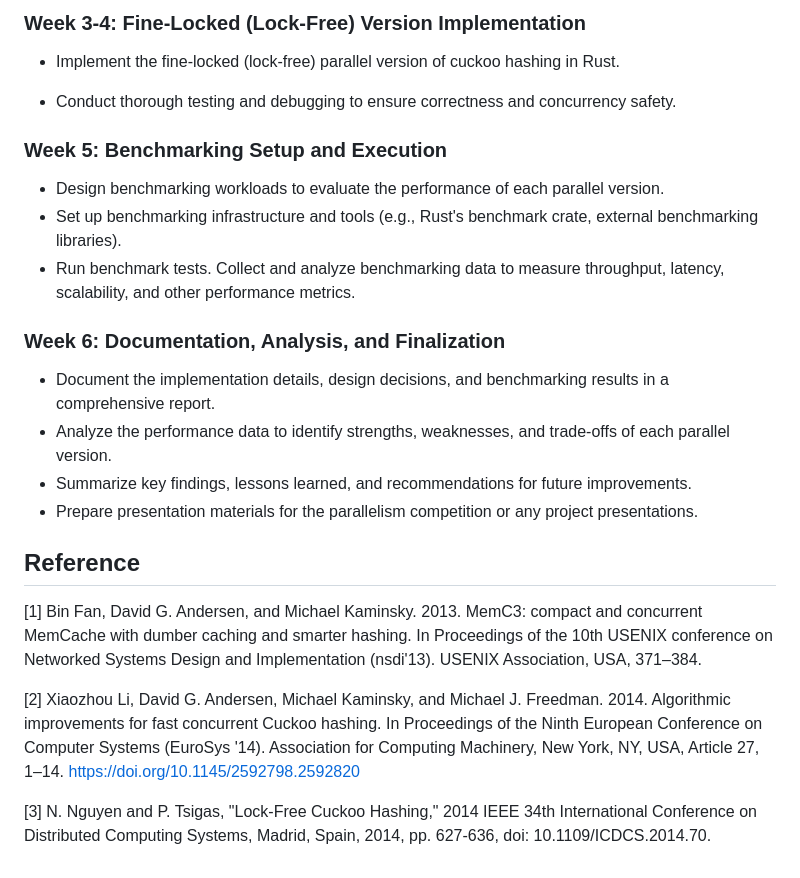
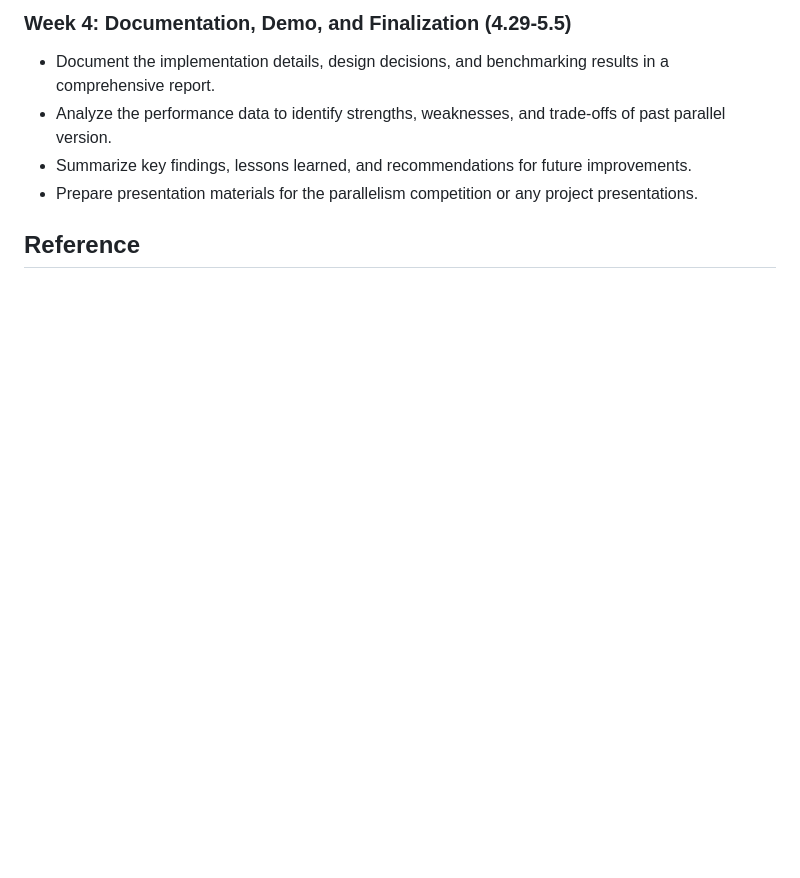
Before and after one commit to lanlou1554/15618-final-project, a Markdown page: README.md, the part around one of its changes. GitHub-like rendering; blank space fills up the shorter version.

```diff
--- a/README.md
+++ b/README.md
@@ -90,38 +87,9 @@ We plan to use Rust as our programming language for the following reasons:
 
-- Implement the fine-locked parallel version of cuckoo hashing in Rust.
-- Refine data structures to support finer-grained locking at the bucket or cell level.
-- Incorporate more sophisticated concurrency control mechanisms.
-- Write additional unit tests and integration tests to validate the implementation. -->
-
-<!-- ### Week 4: Lock-Free Version Implementation
-
-- Implement the lock-free parallel version of cuckoo hashing in Rust.
-- Utilize atomic operations and synchronization primitives to achieve thread safety without explicit locking.
-- Conduct thorough testing and debugging to ensure correctness and concurrency safety. -->
-
-### Week 3-4: Fine-Locked (Lock-Free) Version Implementation
-
-- Implement the fine-locked (lock-free) parallel version of cuckoo hashing in Rust.
-<!-- - Utilize atomic operations and synchronization primitives to achieve thread safety without explicit locking. -->
-- Conduct thorough testing and debugging to ensure correctness and concurrency safety.
-
-### Week 5: Benchmarking Setup and Execution
-
-- Design benchmarking workloads to evaluate the performance of each parallel version.
-- Set up benchmarking infrastructure and tools (e.g., Rust's benchmark crate, external benchmarking libraries).
-- Run benchmark tests. Collect and analyze benchmarking data to measure throughput, latency, scalability, and other performance metrics.
-
-### Week 6: Documentation, Analysis, and Finalization
+### Week 4: Documentation, Demo, and Finalization (4.29-5.5)
 
 - Document the implementation details, design decisions, and benchmarking results in a comprehensive report.
-- Analyze the performance data to identify strengths, weaknesses, and trade-offs of each parallel version.
+- Analyze the performance data to identify strengths, weaknesses, and trade-offs of past parallel version.
 - Summarize key findings, lessons learned, and recommendations for future improvements.
 - Prepare presentation materials for the parallelism competition or any project presentations.
 
 ## Reference
-
-[1] Bin Fan, David G. Andersen, and Michael Kaminsky. 2013. MemC3: compact and concurrent MemCache with dumber caching and smarter hashing. In Proceedings of the 10th USENIX conference on Networked Systems Design and Implementation (nsdi'13). USENIX Association, USA, 371–384.
-
-[2] Xiaozhou Li, David G. Andersen, Michael Kaminsky, and Michael J. Freedman. 2014. Algorithmic improvements for fast concurrent Cuckoo hashing. In Proceedings of the Ninth European Conference on Computer Systems (EuroSys '14). Association for Computing Machinery, New York, NY, USA, Article 27, 1–14. https://doi.org/10.1145/2592798.2592820
-
-[3] N. Nguyen and P. Tsigas, "Lock-Free Cuckoo Hashing," 2014 IEEE 34th International Conference on Distributed Computing Systems, Madrid, Spain, 2014, pp. 627-636, doi: 10.1109/ICDCS.2014.70.
```
Also changed, not shown: other parts of README.md (+25 -28 lines).
